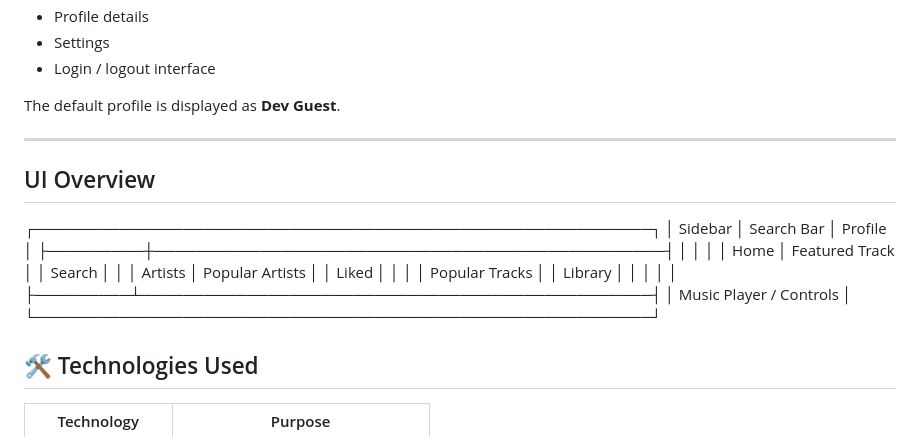
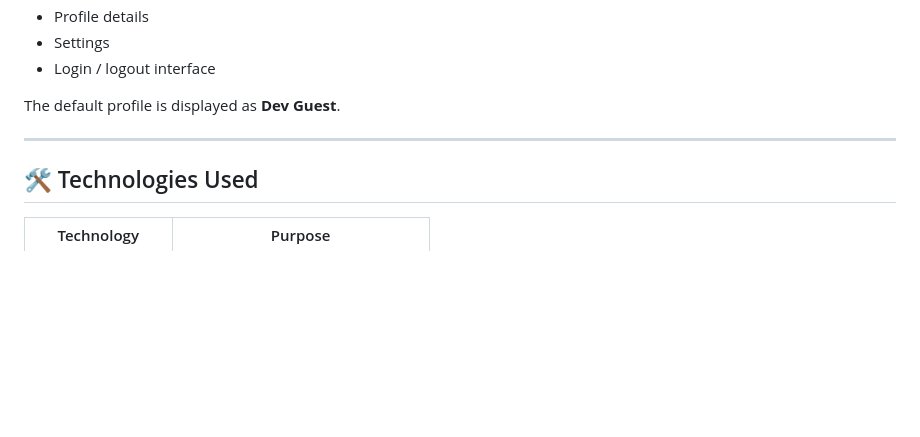
Before and after one commit to Sairin123/Spotify-Demo, a Markdown page: README.md, the part around the change. Drawn GitHub-style; blank space fills up the shorter version.

```diff
--- a/README.md
+++ b/README.md
@@ -101,22 +101,6 @@ The interface includes a user profile section with:
 The default profile is displayed as **Dev Guest**.
 
 ---
-## UI Overview
-
-┌──────────────────────────────────────────────────────────┐
-│ Sidebar │ Search Bar                         │ Profile   │
-├─────────┼────────────────────────────────────────────────┤
-│         │                                                │
-│ Home    │              Featured Track                    │
-│ Search  │                                                │
-│ Artists │              Popular Artists                   │
-│ Liked   │                                                │
-│         │              Popular Tracks                    │
-│ Library │                                                │
-│         │                                                │
-├─────────┴────────────────────────────────────────────────┤
-│              Music Player / Controls                     │
-└──────────────────────────────────────────────────────────┘
 
 ## 🛠️ Technologies Used
 
```
